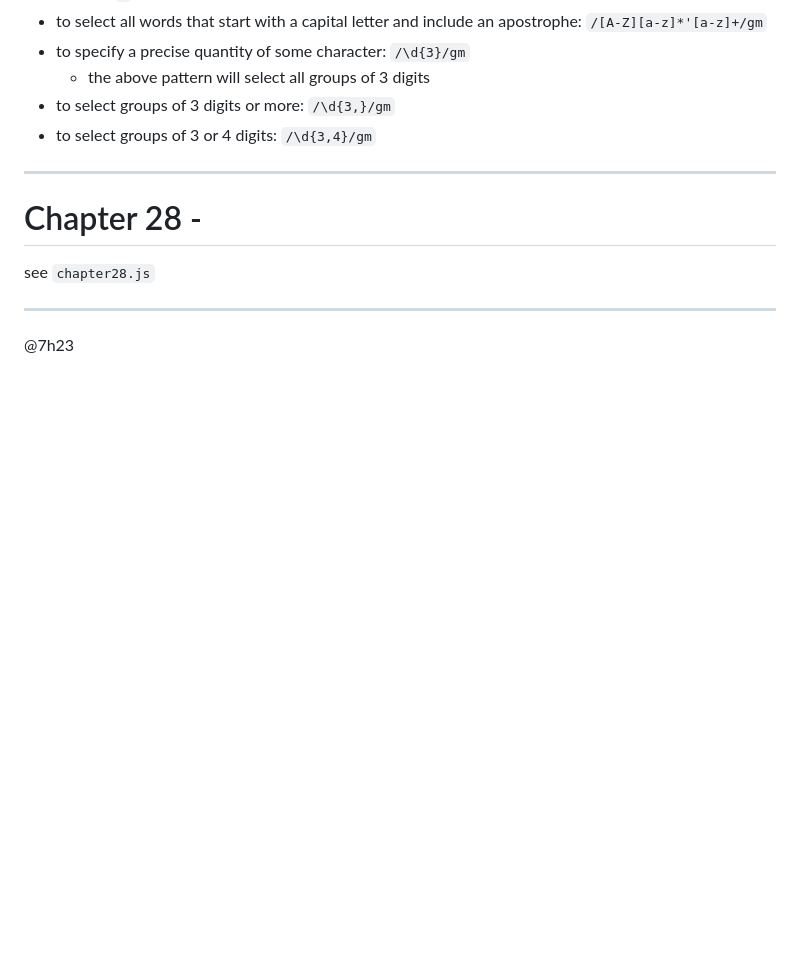
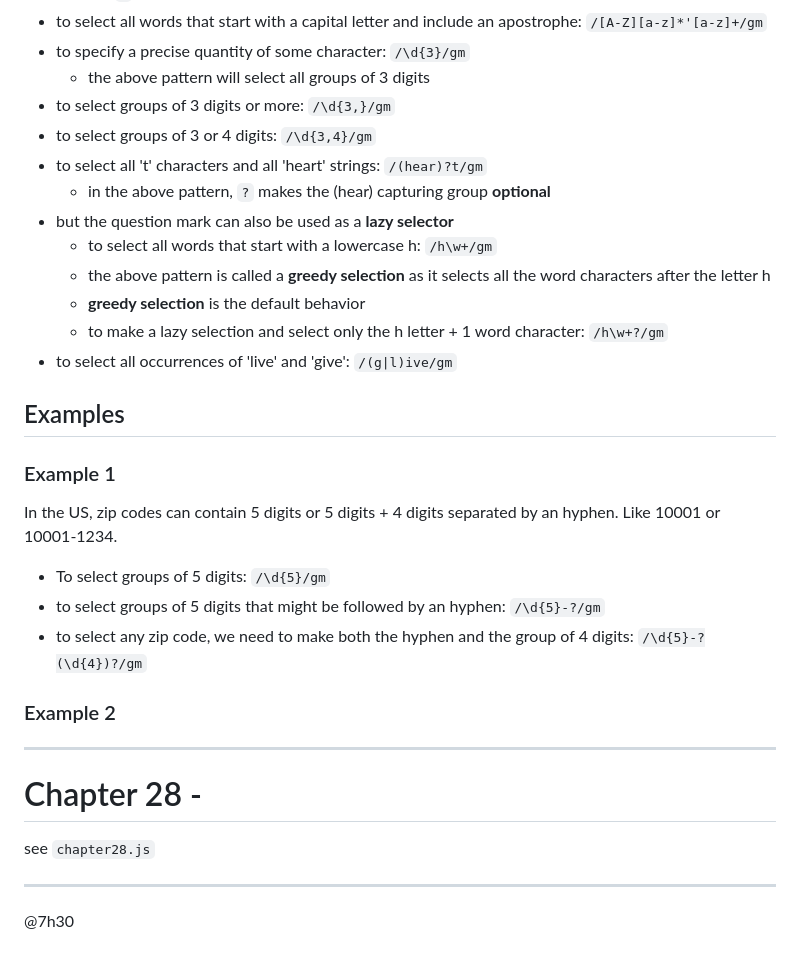
Before and after one commit to fastoch/JavaScript_DaveGray, a Markdown page: README.md, the part around one of its changes. Rendered like a GitHub page; blank space fills up the shorter version.

Commit message:
@7h30 practical examples

```diff
--- a/README.md
+++ b/README.md
@@ -497,6 +497,27 @@ Some special characters require to be escaped.
   - the above pattern will select all groups of 3 digits
 - to select groups of 3 digits or more: `/\d{3,}/gm`
 - to select groups of 3 or 4 digits: `/\d{3,4}/gm`
+- to select all 't' characters and all 'heart' strings: `/(hear)?t/gm`
+  - in the above pattern, `?` makes the (hear) capturing group **optional**
+- but the question mark can also be used as a **lazy selector**
+  - to select all words that start with a lowercase h: `/h\w+/gm`
+  - the above pattern is called a **greedy selection** as it selects all the word characters after the letter h
+  - **greedy selection** is the default behavior
+  - to make a lazy selection and select only the h letter + 1 word character: `/h\w+?/gm`
+- to select all occurrences of 'live' and 'give': `/(g|l)ive/gm`
+
+## Examples
+
+### Example 1
+
+In the US, zip codes can contain 5 digits or 5 digits + 4 digits separated by an hyphen. Like 10001 or 10001-1234.
+ - To select groups of 5 digits: `/\d{5}/gm`
+ - to select groups of 5 digits that might be followed by an hyphen: `/\d{5}-?/gm`
+ - to select any zip code, we need to make both the hyphen and the group of 4 digits: `/\d{5}-?(\d{4})?/gm`
+
+### Example 2
+
+
 
 ---
 
@@ -506,4 +527,4 @@ see `chapter28.js`
 
 ---
 
-@7h23
+@7h30
```
Also changed, not shown: other parts of README.md (+1 -1 lines).
